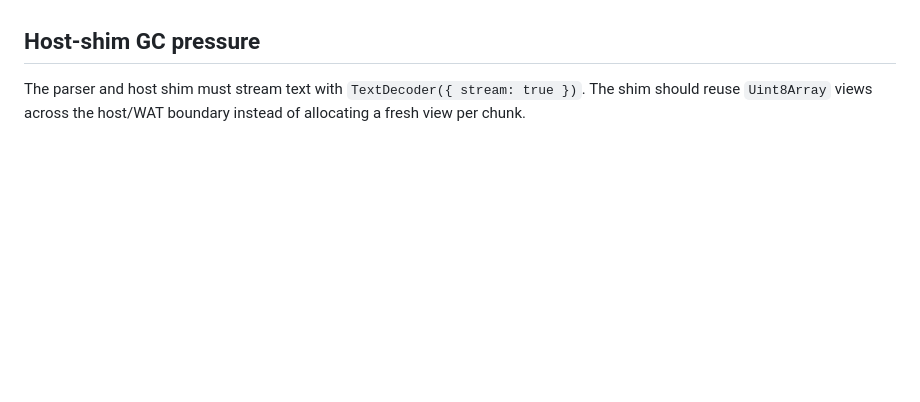
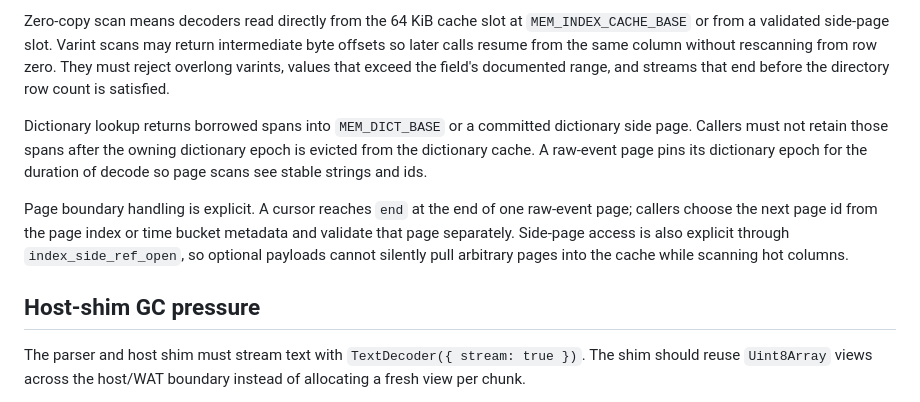
Before and after one commit to rhencke/tracy, a Markdown page: MEMORY.md, the part around one of its changes. Rendered like a GitHub page; blank space fills up the shorter version.

```diff
--- a/MEMORY.md
+++ b/MEMORY.md
@@ -359,3 +405,22 @@ requires scanning a previous or next raw-event page.
+Zero-copy scan means decoders read directly from the 64 KiB cache slot at
+`MEM_INDEX_CACHE_BASE` or from a validated side-page slot.  Varint scans may
+return intermediate byte offsets so later calls resume from the same column
+without rescanning from row zero.  They must reject overlong varints, values
+that exceed the field's documented range, and streams that end before the
+directory row count is satisfied.
+
+Dictionary lookup returns borrowed spans into `MEM_DICT_BASE` or a committed
+dictionary side page.  Callers must not retain those spans after the owning
+dictionary epoch is evicted from the dictionary cache.  A raw-event page pins
+its dictionary epoch for the duration of decode so page scans see stable
+strings and ids.
+
+Page boundary handling is explicit.  A cursor reaches `end` at the end of
+one raw-event page; callers choose the next page id from the page index or
+time bucket metadata and validate that page separately.  Side-page access is
+also explicit through `index_side_ref_open`, so optional payloads cannot
+silently pull arbitrary pages into the cache while scanning hot columns.
+
 ## Host-shim GC pressure
 
 The parser and host shim must stream text with
```
Also changed, not shown: other parts of MEMORY.md (+46 -0 lines).
